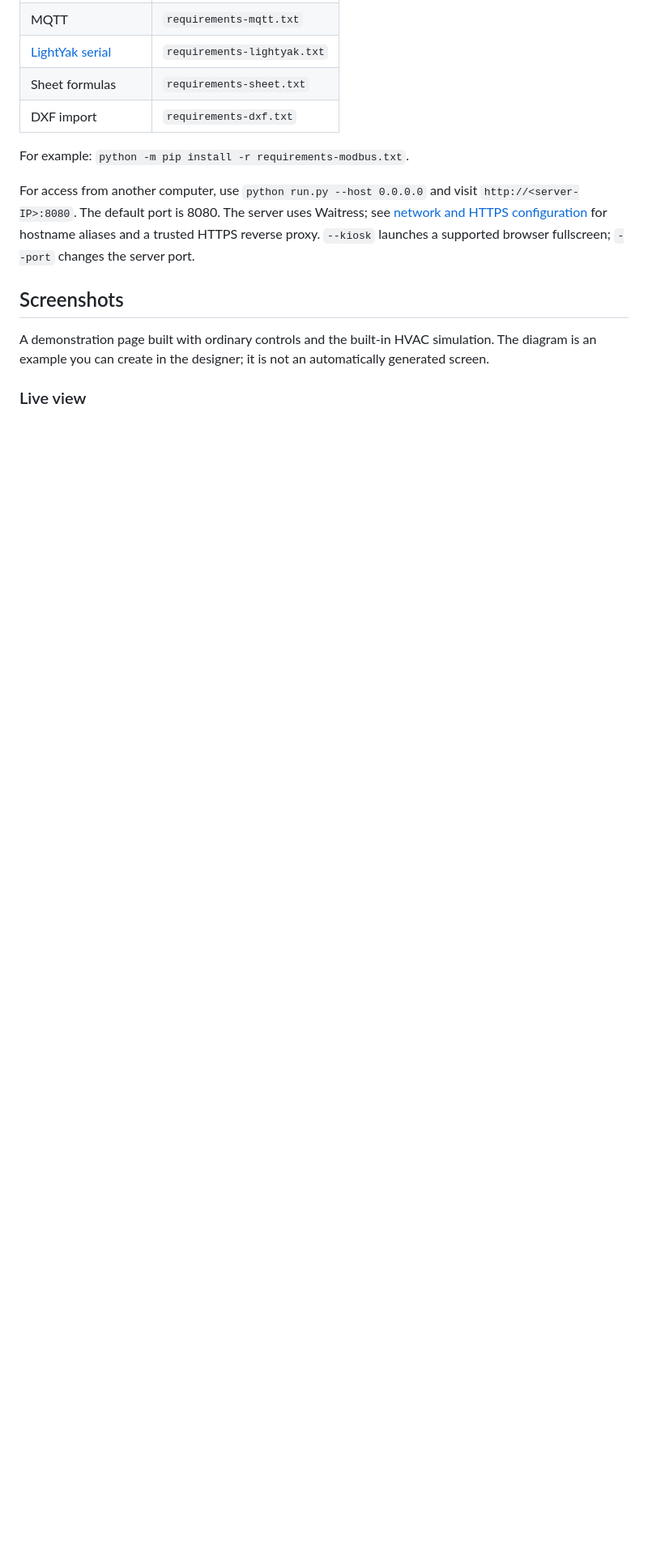
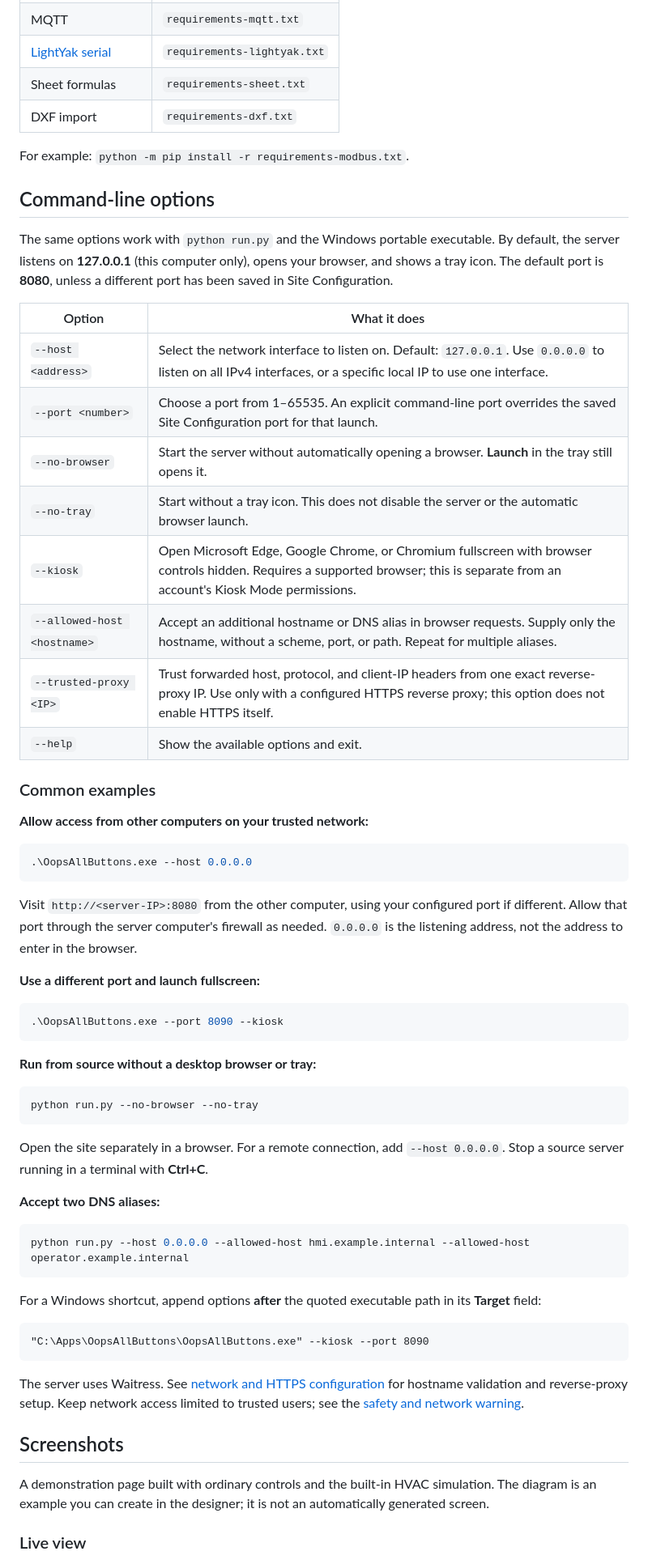
Before and after one commit to nobyess/oops-all-buttons, a Markdown page: README.md, the part around the change. Shown at 81% size. Drawn GitHub-style; blank space fills up the shorter version.

````diff
--- a/README.md
+++ b/README.md
@@ -88,7 +88,58 @@ Source installations need additional dependencies for the features you use. Thes
 
 For example: `python -m pip install -r requirements-modbus.txt`.
 
-For access from another computer, use `python run.py --host 0.0.0.0` and visit `http://<server-IP>:8080`. The default port is 8080. The server uses Waitress; see [network and HTTPS configuration](docs/WEB_SERVER.md) for hostname aliases and a trusted HTTPS reverse proxy. `--kiosk` launches a supported browser fullscreen; `--port` changes the server port.
+## Command-line options
+
+The same options work with `python run.py` and the Windows portable executable. By default, the server listens on **127.0.0.1** (this computer only), opens your browser, and shows a tray icon. The default port is **8080**, unless a different port has been saved in Site Configuration.
+
+| Option | What it does |
+| --- | --- |
+| `--host <address>` | Select the network interface to listen on. Default: `127.0.0.1`. Use `0.0.0.0` to listen on all IPv4 interfaces, or a specific local IP to use one interface. |
+| `--port <number>` | Choose a port from 1–65535. An explicit command-line port overrides the saved Site Configuration port for that launch. |
+| `--no-browser` | Start the server without automatically opening a browser. **Launch** in the tray still opens it. |
+| `--no-tray` | Start without a tray icon. This does not disable the server or the automatic browser launch. |
+| `--kiosk` | Open Microsoft Edge, Google Chrome, or Chromium fullscreen with browser controls hidden. Requires a supported browser; this is separate from an account's Kiosk Mode permissions. |
+| `--allowed-host <hostname>` | Accept an additional hostname or DNS alias in browser requests. Supply only the hostname, without a scheme, port, or path. Repeat for multiple aliases. |
+| `--trusted-proxy <IP>` | Trust forwarded host, protocol, and client-IP headers from one exact reverse-proxy IP. Use only with a configured HTTPS reverse proxy; this option does not enable HTTPS itself. |
+| `--help` | Show the available options and exit. |
+
+### Common examples
+
+**Allow access from other computers on your trusted network:**
+
+```powershell
+.\OopsAllButtons.exe --host 0.0.0.0
+```
+
+Visit `http://<server-IP>:8080` from the other computer, using your configured port if different. Allow that port through the server computer's firewall as needed. `0.0.0.0` is the listening address, not the address to enter in the browser.
+
+**Use a different port and launch fullscreen:**
+
+```powershell
+.\OopsAllButtons.exe --port 8090 --kiosk
+```
+
+**Run from source without a desktop browser or tray:**
+
+```sh
+python run.py --no-browser --no-tray
+```
+
+Open the site separately in a browser. For a remote connection, add `--host 0.0.0.0`. Stop a source server running in a terminal with **Ctrl+C**.
+
+**Accept two DNS aliases:**
+
+```sh
+python run.py --host 0.0.0.0 --allowed-host hmi.example.internal --allowed-host operator.example.internal
+```
+
+For a Windows shortcut, append options **after** the quoted executable path in its **Target** field:
+
+```text
+"C:\Apps\OopsAllButtons\OopsAllButtons.exe" --kiosk --port 8090
+```
+
+The server uses Waitress. See [network and HTTPS configuration](docs/WEB_SERVER.md) for hostname validation and reverse-proxy setup. Keep network access limited to trusted users; see the [safety and network warning](#safety-and-network-warning).
 
 ## Screenshots
 
````
